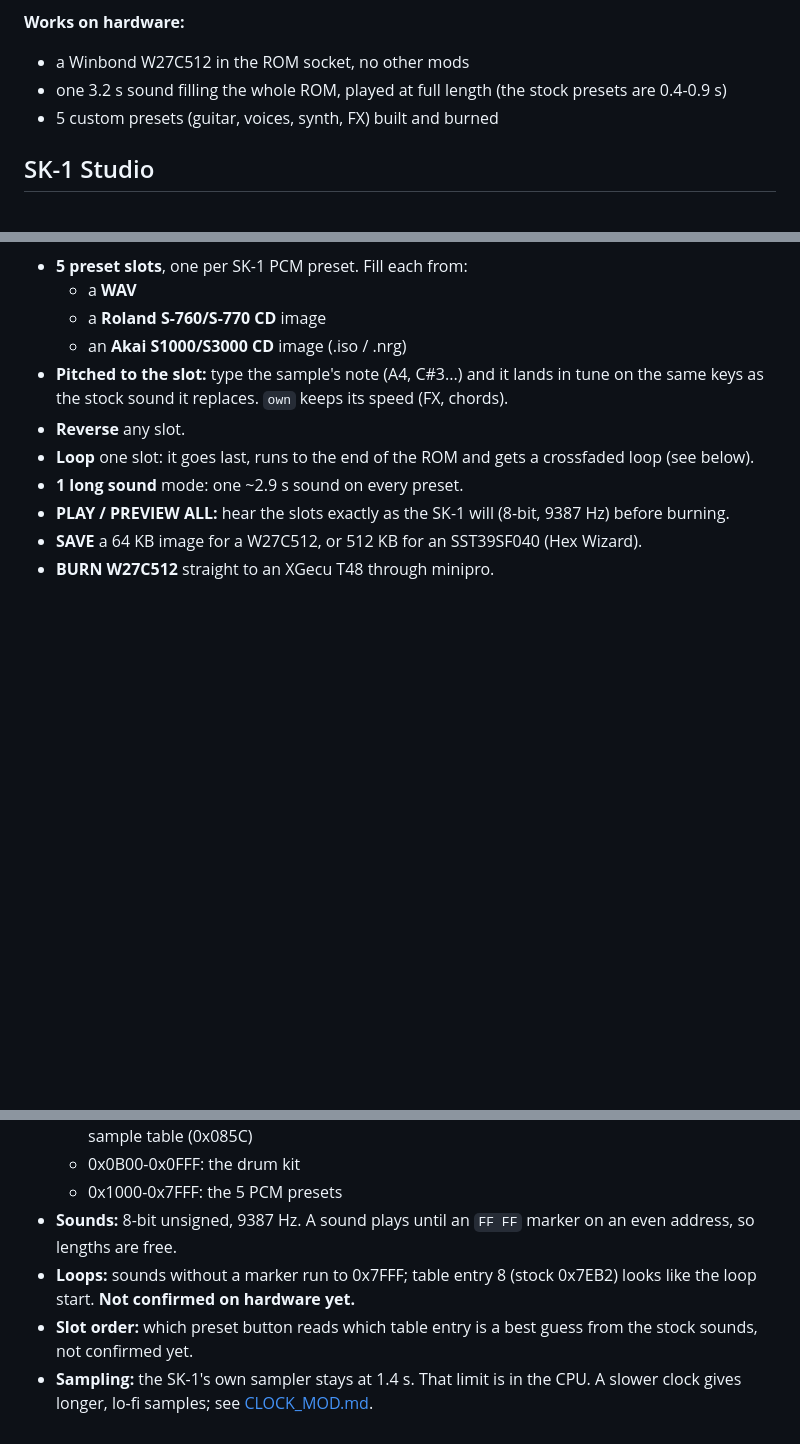
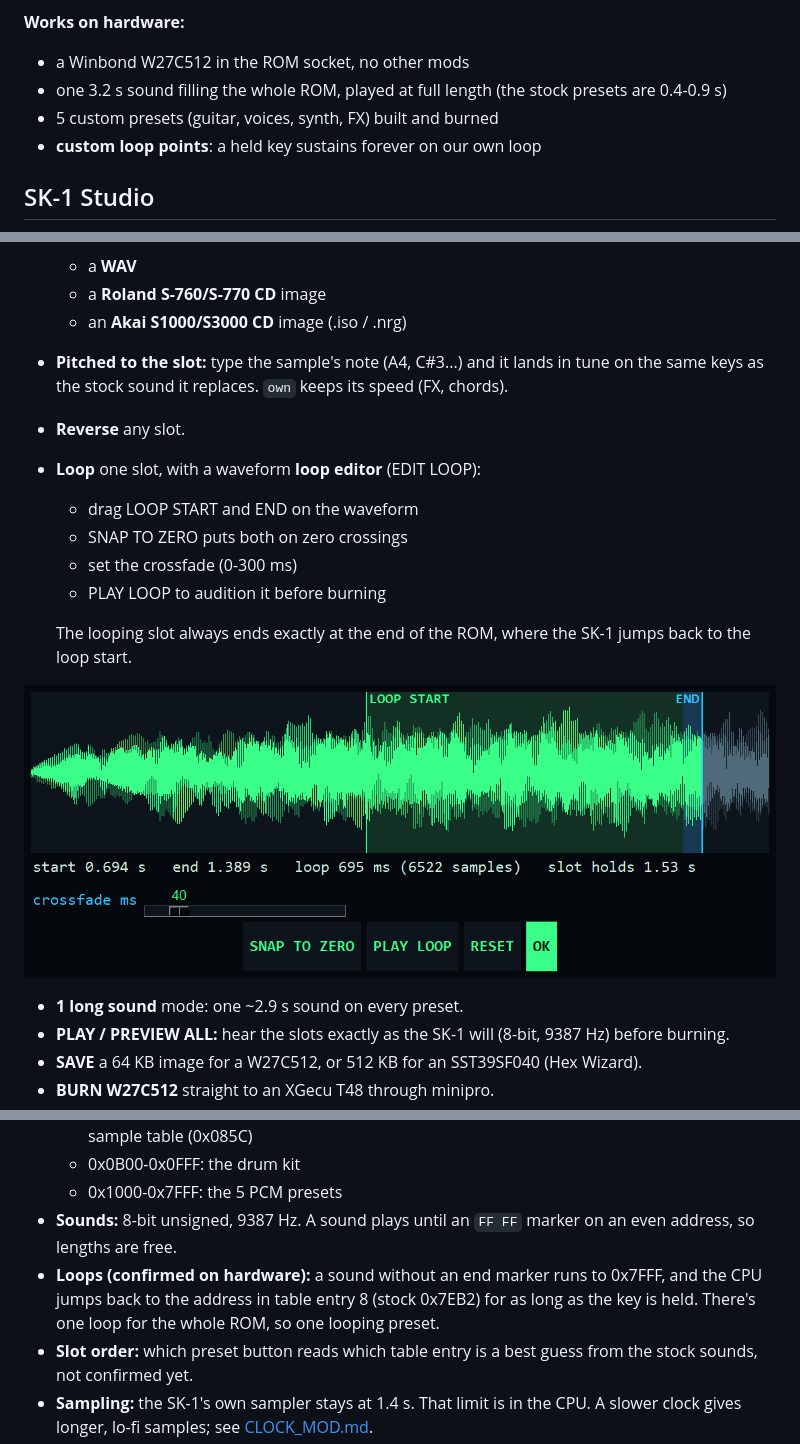
Before and after one commit to yuyoi/Casio-Sk1-Rosetta-OS, a Markdown page: README.md, 3 parts joined by grey strips. Drawn GitHub-style; pictures changed too: assets/loop_editor.png (added); blank space fills up the shorter version.

Commit message:
SK-1 Studio: waveform loop editor (drag start/end, snap to zero, crossfade, audition); loops confirmed on hardware
Co-Authored-By: Claude Opus 5.5 <noreply@anthropic.com>

```diff
--- a/README.md
+++ b/README.md
@@ -8,6 +8,7 @@ Own sounds in the **Casio SK-1** (also sold as the Realistic Concertmate-500), t
 - a Winbond W27C512 in the ROM socket, no other mods
 - one 3.2 s sound filling the whole ROM, played at full length (the stock presets are 0.4-0.9 s)
 - 5 custom presets (guitar, voices, synth, FX) built and burned
+- **custom loop points**: a held key sustains forever on our own loop
 
 ## SK-1 Studio
 
@@ -19,7 +20,16 @@ Own sounds in the **Casio SK-1** (also sold as the Realistic Concertmate-500), t
   - an **Akai S1000/S3000 CD** image (.iso / .nrg)
 - **Pitched to the slot:** type the sample's note (A4, C#3...) and it lands in tune on the same keys as the stock sound it replaces. `own` keeps its speed (FX, chords).
 - **Reverse** any slot.
-- **Loop** one slot: it goes last, runs to the end of the ROM and gets a crossfaded loop (see below).
+- **Loop** one slot, with a waveform **loop editor** (EDIT LOOP):
+  - drag LOOP START and END on the waveform
+  - SNAP TO ZERO puts both on zero crossings
+  - set the crossfade (0-300 ms)
+  - PLAY LOOP to audition it before burning
+
+  The looping slot always ends exactly at the end of the ROM, where the SK-1 jumps back to the loop start.
+
+<p align="center"><img src="assets/loop_editor.png" width="820" alt="Loop editor"></p>
+
 - **1 long sound** mode: one ~2.9 s sound on every preset.
 - **PLAY / PREVIEW ALL:** hear the slots exactly as the SK-1 will (8-bit, 9387 Hz) before burning.
 - **SAVE** a 64 KB image for a W27C512, or 512 KB for an SST39SF040 (Hex Wizard).
@@ -67,7 +77,7 @@ A good dump has CRC32 `d615963c` (SHA1 `0dbf2d1c4c776f1a1c35dd2be4d6ca03882afd4c
   - 0x0B00-0x0FFF: the drum kit
   - 0x1000-0x7FFF: the 5 PCM presets
 - **Sounds:** 8-bit unsigned, 9387 Hz. A sound plays until an `FF FF` marker on an even address, so lengths are free.
-- **Loops:** sounds without a marker run to 0x7FFF; table entry 8 (stock 0x7EB2) looks like the loop start. **Not confirmed on hardware yet.**
+- **Loops (confirmed on hardware):** a sound without an end marker runs to 0x7FFF, and the CPU jumps back to the address in table entry 8 (stock 0x7EB2) for as long as the key is held. There's one loop for the whole ROM, so one looping preset.
 - **Slot order:** which preset button reads which table entry is a best guess from the stock sounds, not confirmed yet.
 - **Sampling:** the SK-1's own sampler stays at 1.4 s. That limit is in the CPU. A slower clock gives longer, lo-fi samples; see [CLOCK_MOD.md](CLOCK_MOD.md).
 - **Bus timing:** the sister model's service manual shows the CPU waits about 410 ns for memory data at the SK-1's clock, so any 200 ns or faster ROM/RAM is fine. See [CPU_RESEARCH.md](CPU_RESEARCH.md).
```
Also changed, not shown: ROM_MAP.md (+4 -0 lines), 1 other file.
